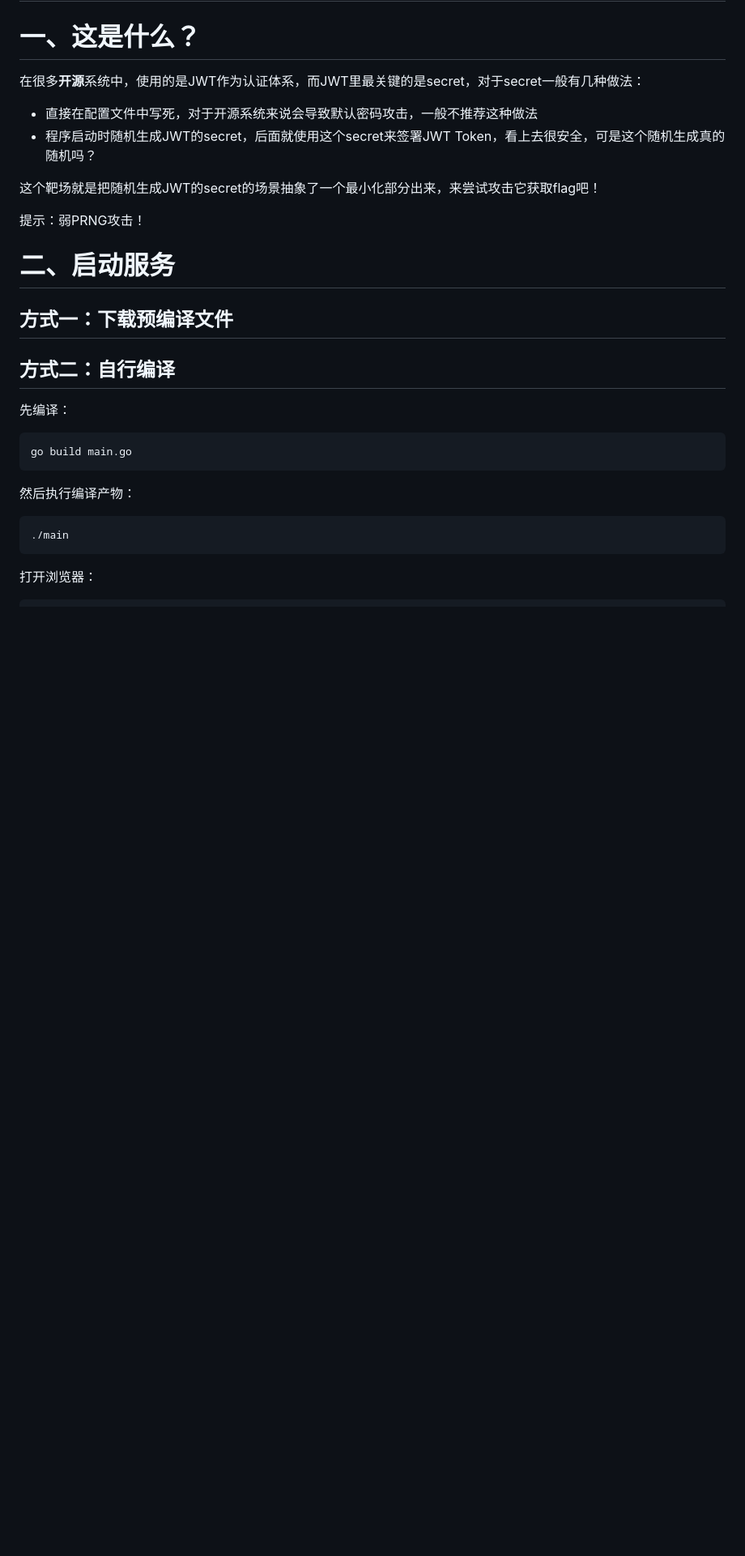
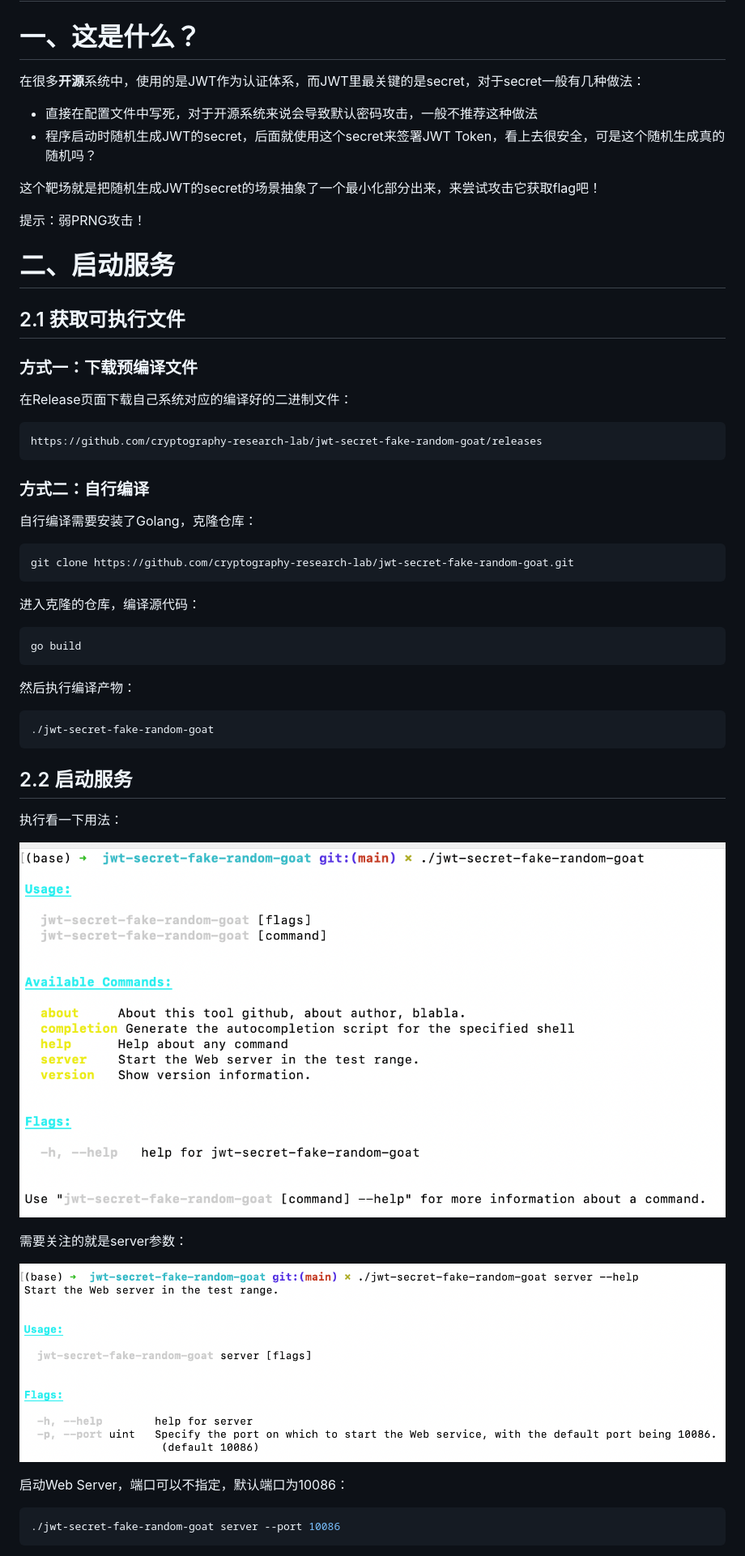
Before and after one commit to cryptography-research-lab/jwt-secret-fake-random-goat, a Markdown page: README.md, the part around the change printed below. Shown: that part at 81% size. Rendered like a GitHub page; pictures changed too: README.assets/image-20240902014606069.png (added), README.assets/image-20240902014628403.png (added); blank space fills up the shorter version.

````diff
--- a/README.md
+++ b/README.md
@@ -11,17 +11,49 @@
 提示：弱PRNG攻击！
 # 二、启动服务
 
-## 方式一：下载预编译文件
+## 2.1 获取可执行文件
 
-## 方式二：自行编译
+### 方式一：下载预编译文件
 
-先编译：
+在Release页面下载自己系统对应的编译好的二进制文件：
+
+```text
+https://github.com/cryptography-research-lab/jwt-secret-fake-random-goat/releases
+```
+
+### 方式二：自行编译
+
+自行编译需要安装了Golang，克隆仓库：
+
 ```bash
-go build main.go
+git clone https://github.com/cryptography-research-lab/jwt-secret-fake-random-goat.git
 ```
+
+进入克隆的仓库，编译源代码：
+
+```bash
+go build
+```
+
 然后执行编译产物：
+
 ```bash
-./main
+./jwt-secret-fake-random-goat
 ```
-打开浏览器：
-```text
+
+## 2.2 启动服务
+
+执行看一下用法：
+
+![image-20240902014606069](./README.assets/image-20240902014606069.png)
+
+需要关注的就是server参数：
+
+![image-20240902014628403](./README.assets/image-20240902014628403.png)
+
+启动Web Server，端口可以不指定，默认端口为10086：
+
+```bash
+./jwt-secret-fake-random-goat server --port 10086
+```
+
````
Also changed, not shown: other parts of README.md (+8 -0 lines), README.assets/image-20240902014713354.png (added), 8 other files.
